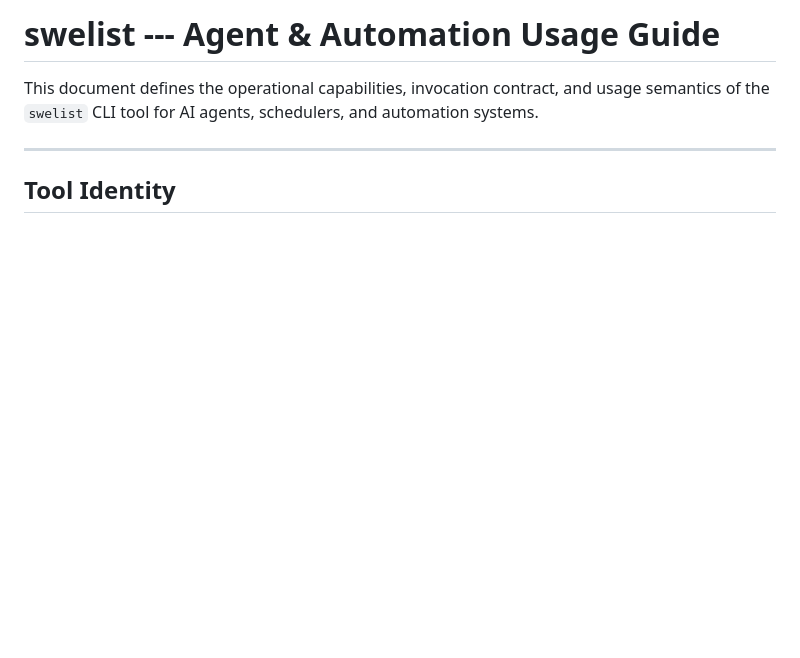
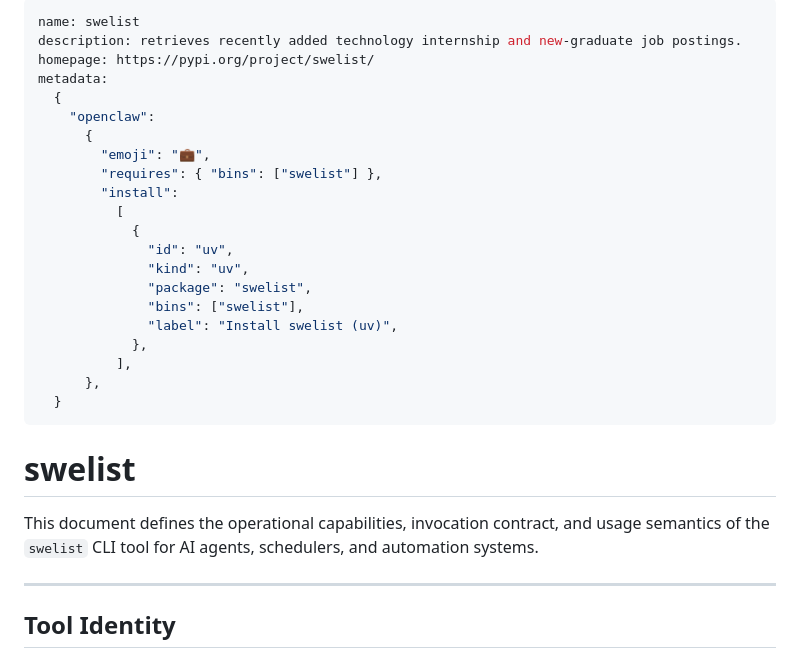
Before and after one commit to chenyuan99/swelist, a Markdown page: SKILLS.md, the part around the change. GitHub-like rendering; blank space fills up the shorter version.

Commit message:
Enhance SKILLS.md with swelist details
Added metadata and installation instructions for swelist.

```diff
--- a/SKILLS.md
+++ b/SKILLS.md
@@ -1,4 +1,27 @@
-# swelist --- Agent & Automation Usage Guide
+---
+name: swelist
+description: retrieves recently added technology internship and new‑graduate job postings.
+homepage: https://pypi.org/project/swelist/
+metadata:
+  {
+    "openclaw":
+      {
+        "emoji": "💼",
+        "requires": { "bins": ["swelist"] },
+        "install":
+          [
+            {
+              "id": "uv",
+              "kind": "uv",
+              "package": "swelist",
+              "bins": ["swelist"],
+              "label": "Install swelist (uv)",
+            },
+          ],
+      },
+  }
+---
+# swelist
 
 This document defines the operational capabilities, invocation contract,
 and usage semantics of the `swelist` CLI tool for AI agents, schedulers,
```
